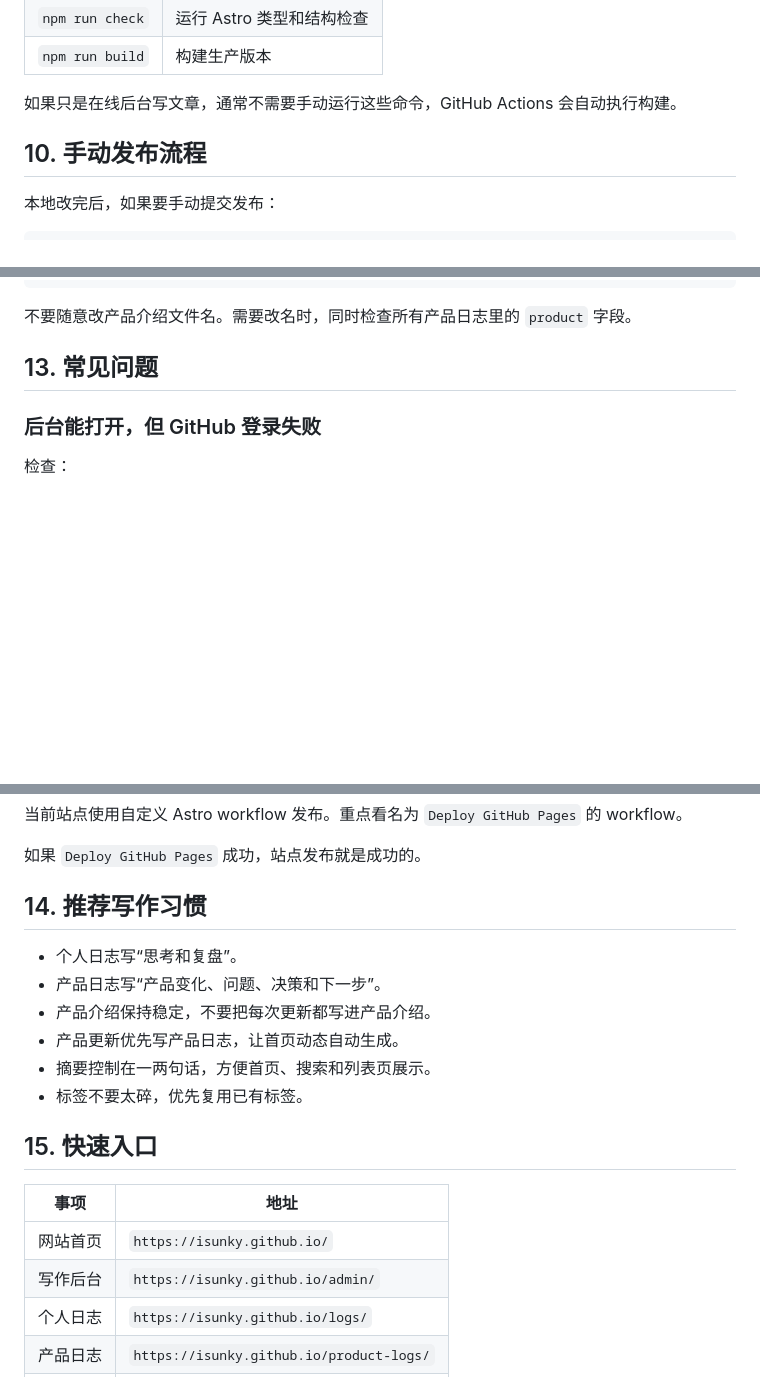
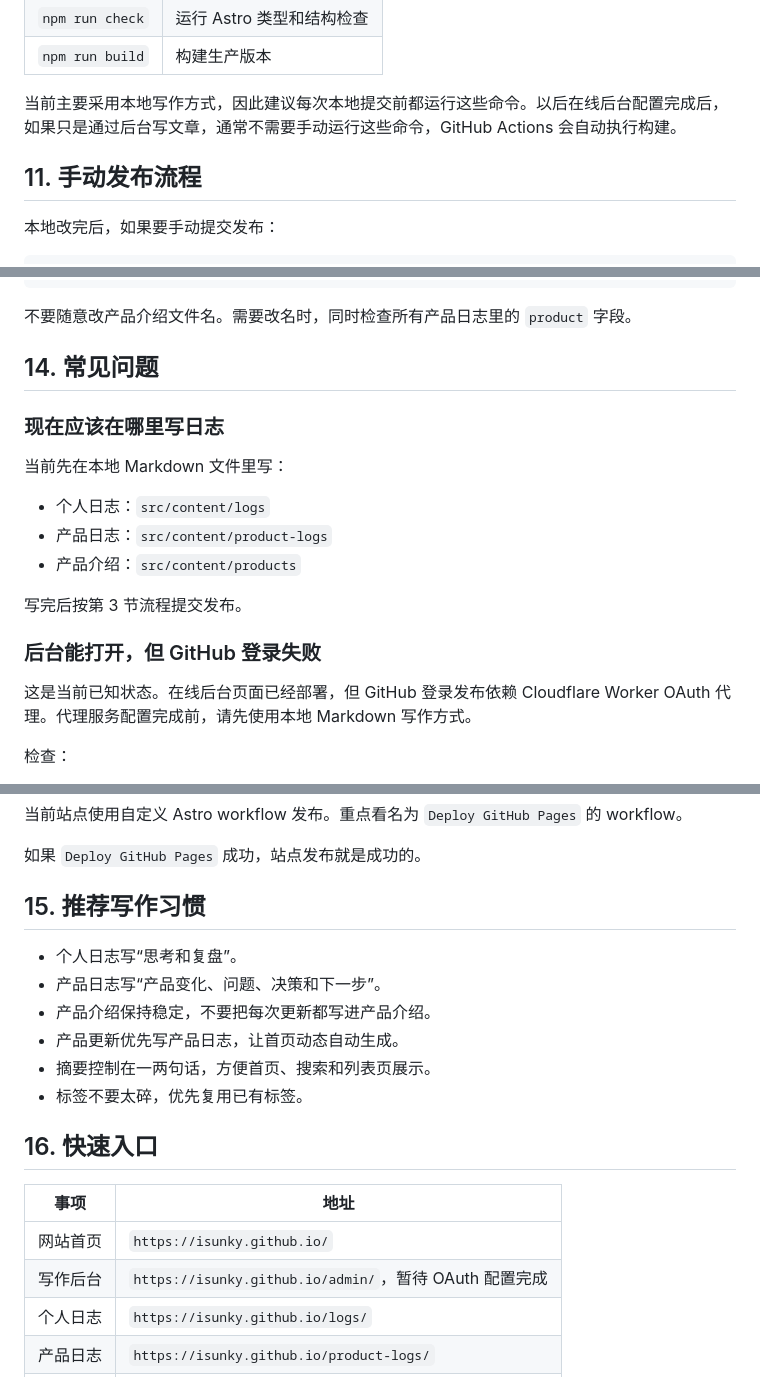
Before and after one commit to isunky/isunky.github.io, a Markdown page: 使用手册.md, 3 parts joined by grey strips. Rendered like a GitHub page; blank space fills up the shorter version.

```diff
--- a/使用手册.md
+++ b/使用手册.md
@@ -258,9 +331,9 @@ npm run build
 | `npm run check` | 运行 Astro 类型和结构检查 |
 | `npm run build` | 构建生产版本 |
 
-如果只是在线后台写文章，通常不需要手动运行这些命令，GitHub Actions 会自动执行构建。
+当前主要采用本地写作方式，因此建议每次本地提交前都运行这些命令。以后在线后台配置完成后，如果只是通过后台写文章，通常不需要手动运行这些命令，GitHub Actions 会自动执行构建。
 
-## 10. 手动发布流程
+## 11. 手动发布流程
 
 本地改完后，如果要手动提交发布：
 
@@ -336,9 +409,21 @@ isunky-github-io.md
 
 不要随意改产品介绍文件名。需要改名时，同时检查所有产品日志里的 `product` 字段。
 
-## 13. 常见问题
+## 14. 常见问题
+
+### 现在应该在哪里写日志
+
+当前先在本地 Markdown 文件里写：
+
+- 个人日志：`src/content/logs`
+- 产品日志：`src/content/product-logs`
+- 产品介绍：`src/content/products`
+
+写完后按第 3 节流程提交发布。
 
 ### 后台能打开，但 GitHub 登录失败
+
+这是当前已知状态。在线后台页面已经部署，但 GitHub 登录发布依赖 Cloudflare Worker OAuth 代理。代理服务配置完成前，请先使用本地 Markdown 写作方式。
 
 检查：
 
@@ -380,7 +465,7 @@ product: "mdview"
 
 如果 `Deploy GitHub Pages` 成功，站点发布就是成功的。
 
-## 14. 推荐写作习惯
+## 15. 推荐写作习惯
 
 - 个人日志写“思考和复盘”。
 - 产品日志写“产品变化、问题、决策和下一步”。
@@ -389,12 +474,12 @@ product: "mdview"
 - 摘要控制在一两句话，方便首页、搜索和列表页展示。
 - 标签不要太碎，优先复用已有标签。
 
-## 15. 快速入口
+## 16. 快速入口
 
 | 事项 | 地址 |
 | --- | --- |
 | 网站首页 | `https://isunky.github.io/` |
-| 写作后台 | `https://isunky.github.io/admin/` |
+| 写作后台 | `https://isunky.github.io/admin/`，暂待 OAuth 配置完成 |
 | 个人日志 | `https://isunky.github.io/logs/` |
 | 产品日志 | `https://isunky.github.io/product-logs/` |
 | 产品列表 | `https://isunky.github.io/products/` |
```
Also changed, not shown: other parts of 使用手册.md (+89 -16 lines).
